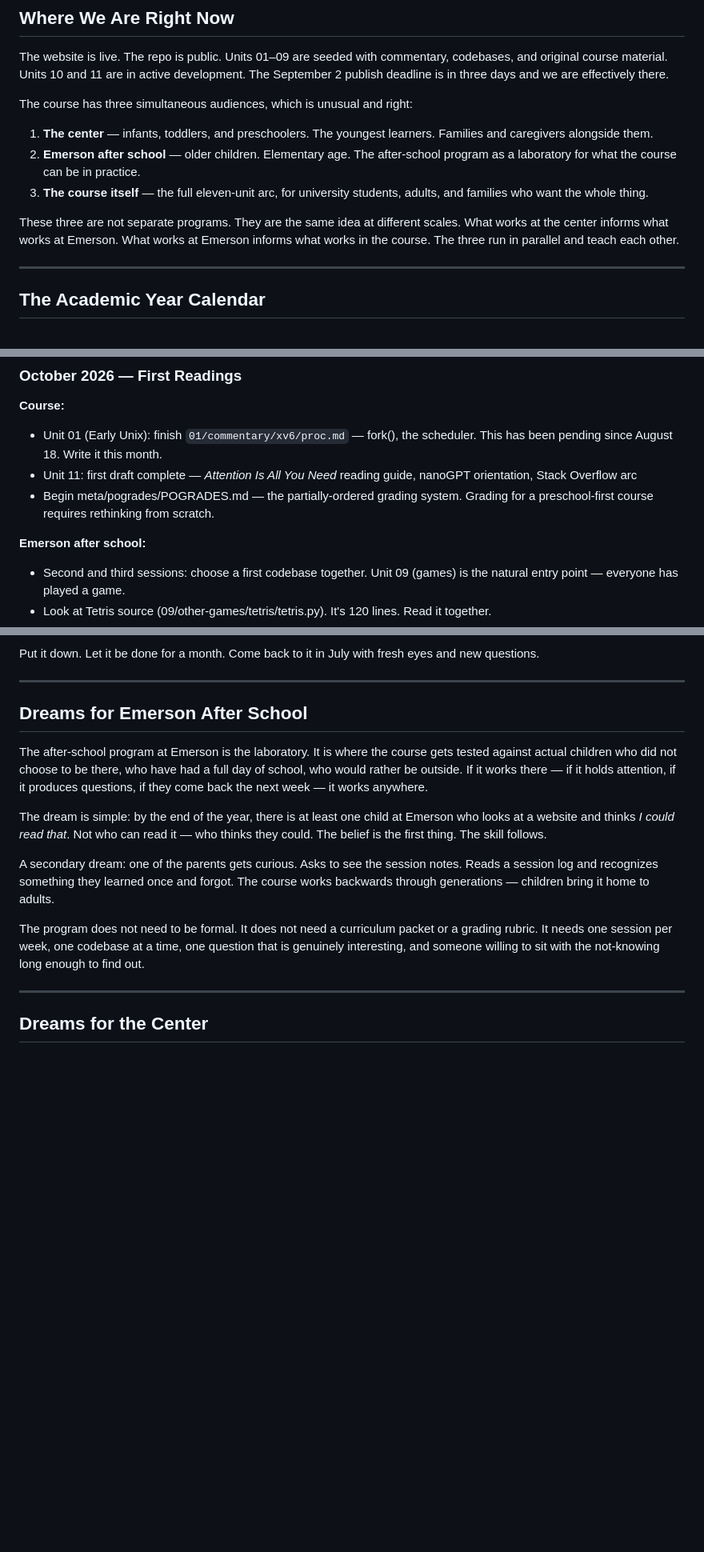
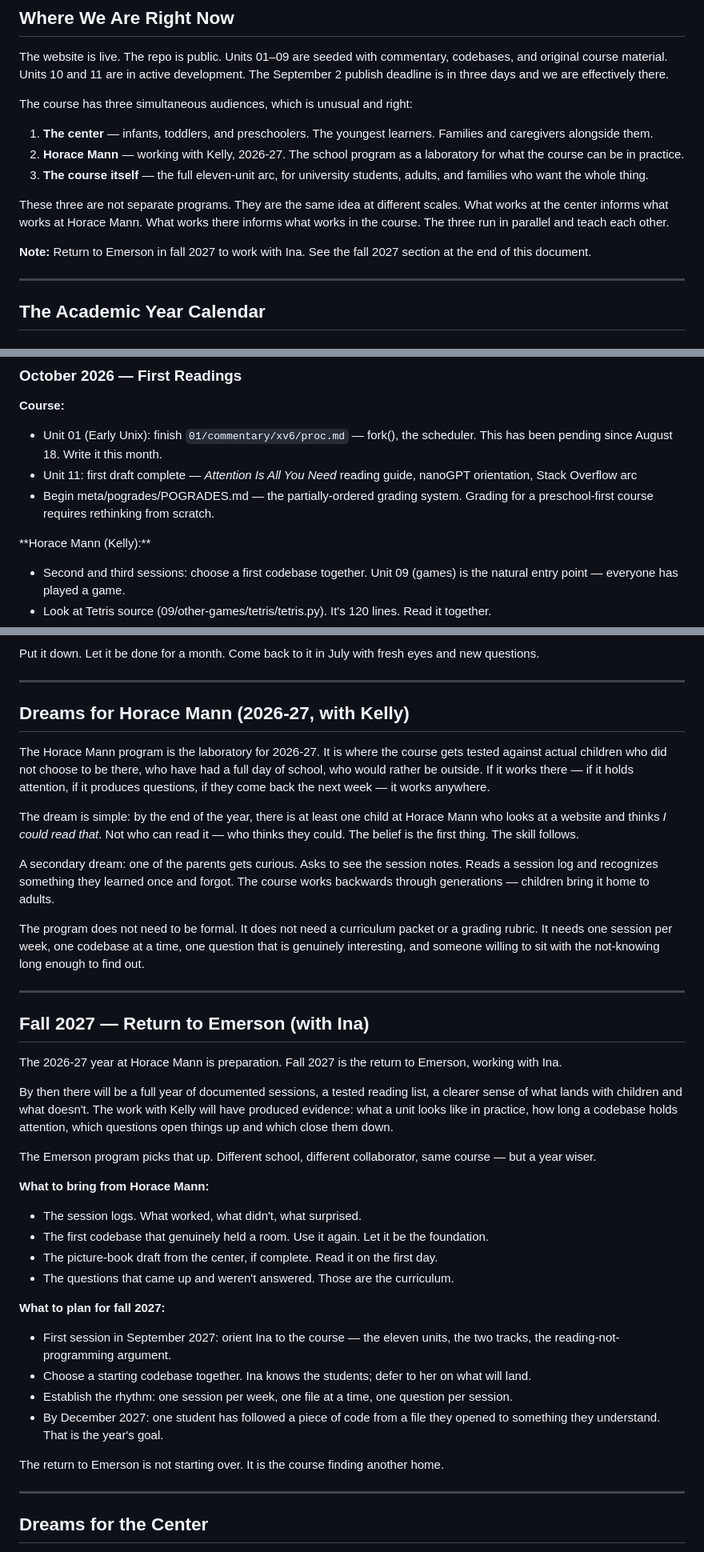
Before and after one commit to momahajogami/eleven-million-lines, a Markdown page: meta/ACADEMIC-YEAR-2026-27.md, 3 parts joined by grey strips. Shown at 80% size. Rendered like a GitHub page; blank space fills up the shorter version.

```diff
--- a/meta/ACADEMIC-YEAR-2026-27.md
+++ b/meta/ACADEMIC-YEAR-2026-27.md
@@ -12,10 +12,12 @@ The website is live. The repo is public. Units 01–09 are seeded with commentar
 The course has three simultaneous audiences, which is unusual and right:
 
 1. **The center** — infants, toddlers, and preschoolers. The youngest learners. Families and caregivers alongside them.
-2. **Emerson after school** — older children. Elementary age. The after-school program as a laboratory for what the course can be in practice.
+2. **Horace Mann** — working with Kelly, 2026-27. The school program as a laboratory for what the course can be in practice.
 3. **The course itself** — the full eleven-unit arc, for university students, adults, and families who want the whole thing.
 
-These three are not separate programs. They are the same idea at different scales. What works at the center informs what works at Emerson. What works at Emerson informs what works in the course. The three run in parallel and teach each other.
+These three are not separate programs. They are the same idea at different scales. What works at the center informs what works at Horace Mann. What works there informs what works in the course. The three run in parallel and teach each other.
+
+**Note:** Return to Emerson in fall 2027 to work with Ina. See the fall 2027 section at the end of this document.
 
 ---
 
@@ -52,7 +54,7 @@ These three are not separate programs. They are the same idea at different scale
 - Unit 11: first draft complete — *Attention Is All You Need* reading guide, nanoGPT orientation, Stack Overflow arc
 - Begin meta/pogrades/POGRADES.md — the partially-ordered grading system. Grading for a preschool-first course requires rethinking from scratch.
 
-**Emerson after school:**
+\*\*Horace Mann (Kelly):\*\*
 - Second and third sessions: choose a first codebase together. Unit 09 (games) is the natural entry point — everyone has played a game.
 - Look at Tetris source (09/other-games/tetris/tetris.py). It's 120 lines. Read it together.
 - What does `rotate()` do? Can you trace through it with a pencil?
@@ -203,15 +205,39 @@ Put it down. Let it be done for a month. Come back to it in July with fresh eyes
 
 ---
 
-## Dreams for Emerson After School
+## Dreams for Horace Mann (2026-27, with Kelly)
 
-The after-school program at Emerson is the laboratory. It is where the course gets tested against actual children who did not choose to be there, who have had a full day of school, who would rather be outside. If it works there — if it holds attention, if it produces questions, if they come back the next week — it works anywhere.
+The Horace Mann program is the laboratory for 2026-27. It is where the course gets tested against actual children who did not choose to be there, who have had a full day of school, who would rather be outside. If it works there — if it holds attention, if it produces questions, if they come back the next week — it works anywhere.
 
-The dream is simple: by the end of the year, there is at least one child at Emerson who looks at a website and thinks *I could read that*. Not who can read it — who thinks they could. The belief is the first thing. The skill follows.
+The dream is simple: by the end of the year, there is at least one child at Horace Mann who looks at a website and thinks *I could read that*. Not who can read it — who thinks they could. The belief is the first thing. The skill follows.
 
 A secondary dream: one of the parents gets curious. Asks to see the session notes. Reads a session log and recognizes something they learned once and forgot. The course works backwards through generations — children bring it home to adults.
 
 The program does not need to be formal. It does not need a curriculum packet or a grading rubric. It needs one session per week, one codebase at a time, one question that is genuinely interesting, and someone willing to sit with the not-knowing long enough to find out.
+
+---
+
+## Fall 2027 — Return to Emerson (with Ina)
+
+The 2026-27 year at Horace Mann is preparation. Fall 2027 is the return to Emerson, working with Ina.
+
+By then there will be a full year of documented sessions, a tested reading list, a clearer sense of what lands with children and what doesn't. The work with Kelly will have produced evidence: what a unit looks like in practice, how long a codebase holds attention, which questions open things up and which close them down.
+
+The Emerson program picks that up. Different school, different collaborator, same course — but a year wiser.
+
+**What to bring from Horace Mann:**
+- The session logs. What worked, what didn't, what surprised.
+- The first codebase that genuinely held a room. Use it again. Let it be the foundation.
+- The picture-book draft from the center, if complete. Read it on the first day.
+- The questions that came up and weren't answered. Those are the curriculum.
+
+**What to plan for fall 2027:**
+- First session in September 2027: orient Ina to the course — the eleven units, the two tracks, the reading-not-programming argument.
+- Choose a starting codebase together. Ina knows the students; defer to her on what will land.
+- Establish the rhythm: one session per week, one file at a time, one question per session.
+- By December 2027: one student has followed a piece of code from a file they opened to something they understand. That is the year's goal.
+
+The return to Emerson is not starting over. It is the course finding another home.
 
 ---
 
```
Also changed, not shown: other parts of meta/ACADEMIC-YEAR-2026-27.md (+8 -8 lines), CLAUDE.md (+5 -4 lines), meta/sessions/2026-08-29.md (+99 -0 lines).
